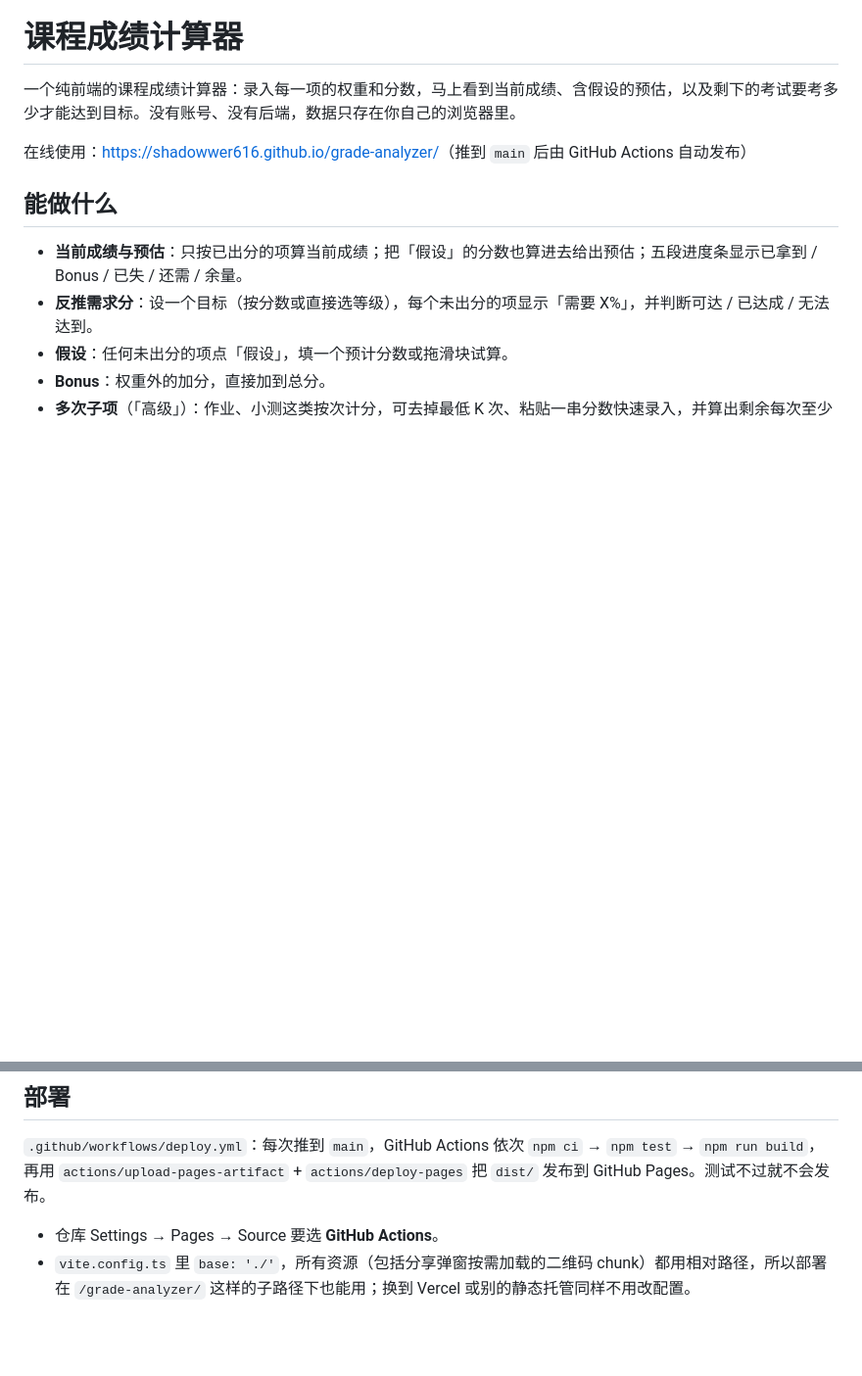
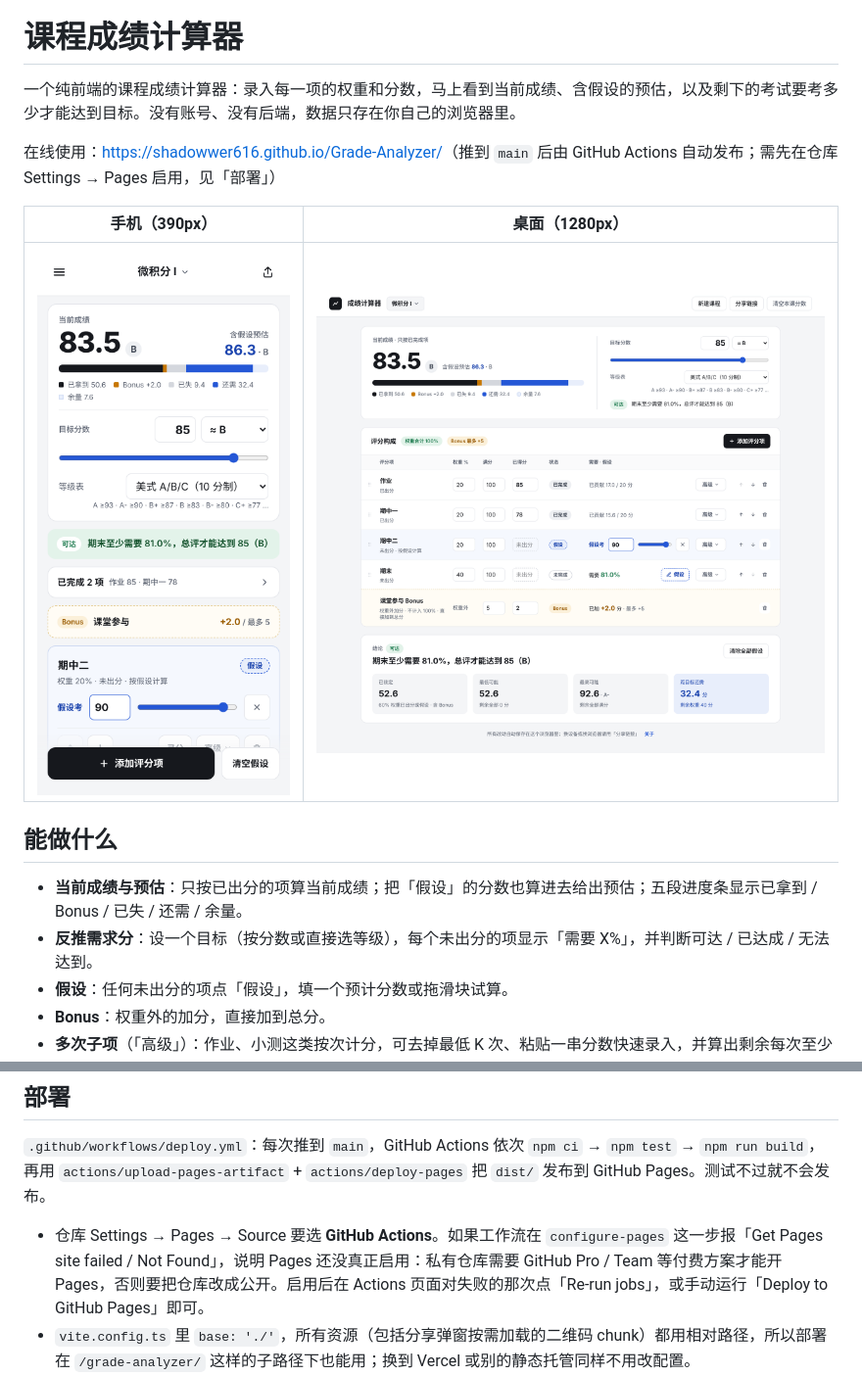
Before and after one commit to Shadowwer616/Grade-Analyzer, a Markdown page: README.md, 2 parts joined by grey strips. Shown at 98% size. Drawn GitHub-style; pictures changed too: docs/screenshots/desktop-1280.png (added), docs/screenshots/mobile-390.png (added); blank space fills up the shorter version.

Commit message:
阶段 5：README 补截图、Pages 地址与启用说明
Co-Authored-By: Claude Opus 5.5 <noreply@anthropic.com>
Claude-Session: https://claude.ai/code/session_018L4TqrWMTv5hGbcGUXS3nj

```diff
--- a/README.md
+++ b/README.md
@@ -2,7 +2,11 @@
 
 一个纯前端的课程成绩计算器：录入每一项的权重和分数，马上看到当前成绩、含假设的预估，以及剩下的考试要考多少才能达到目标。没有账号、没有后端，数据只存在你自己的浏览器里。
 
-在线使用：<https://shadowwer616.github.io/grade-analyzer/>（推到 `main` 后由 GitHub Actions 自动发布）
+在线使用：<https://shadowwer616.github.io/Grade-Analyzer/>（推到 `main` 后由 GitHub Actions 自动发布；需先在仓库 Settings → Pages 启用，见「部署」）
+
+| 手机（390px） | 桌面（1280px） |
+| --- | --- |
+| <img src="docs/screenshots/mobile-390.png" width="260"> | <img src="docs/screenshots/desktop-1280.png" width="520"> |
 
 ## 能做什么
 
@@ -71,6 +75,6 @@ src/
 
 `.github/workflows/deploy.yml`：每次推到 `main`，GitHub Actions 依次 `npm ci` → `npm test` → `npm run build`，再用 `actions/upload-pages-artifact` + `actions/deploy-pages` 把 `dist/` 发布到 GitHub Pages。测试不过就不会发布。
 
-- 仓库 Settings → Pages → Source 要选 **GitHub Actions**。
+- 仓库 Settings → Pages → Source 要选 **GitHub Actions**。如果工作流在 `configure-pages` 这一步报「Get Pages site failed / Not Found」，说明 Pages 还没真正启用：私有仓库需要 GitHub Pro / Team 等付费方案才能开 Pages，否则要把仓库改成公开。启用后在 Actions 页面对失败的那次点「Re-run jobs」，或手动运行「Deploy to GitHub Pages」即可。
 - `vite.config.ts` 里 `base: './'`，所有资源（包括分享弹窗按需加载的二维码 chunk）都用相对路径，所以部署在 `/grade-analyzer/` 这样的子路径下也能用；换到 Vercel 或别的静态托管同样不用改配置。
 - 分享链接用的是当前页面地址，换域名后旧链接里的地址会变，但 `#c=` 后面的数据不受影响，粘到新地址后面照样能导入。
```
